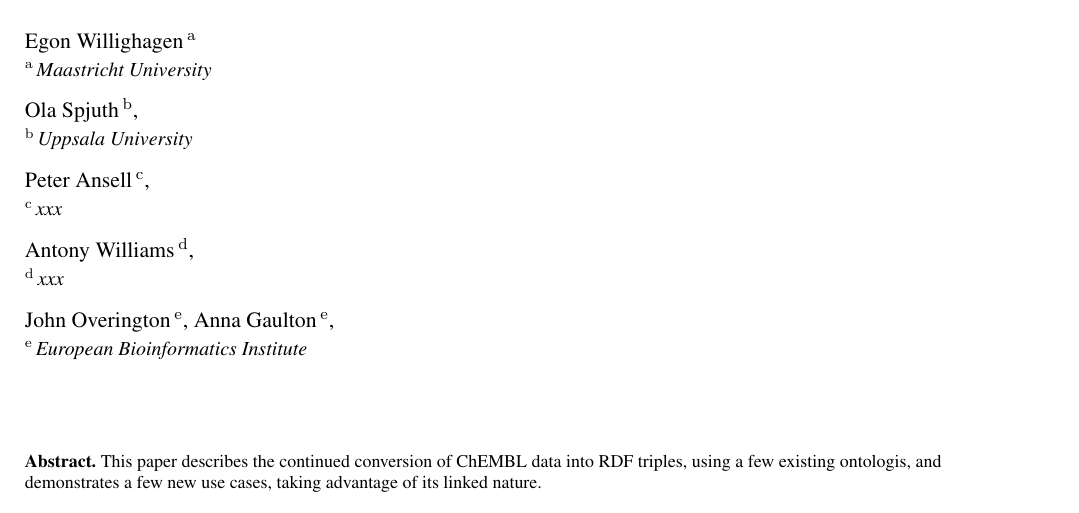
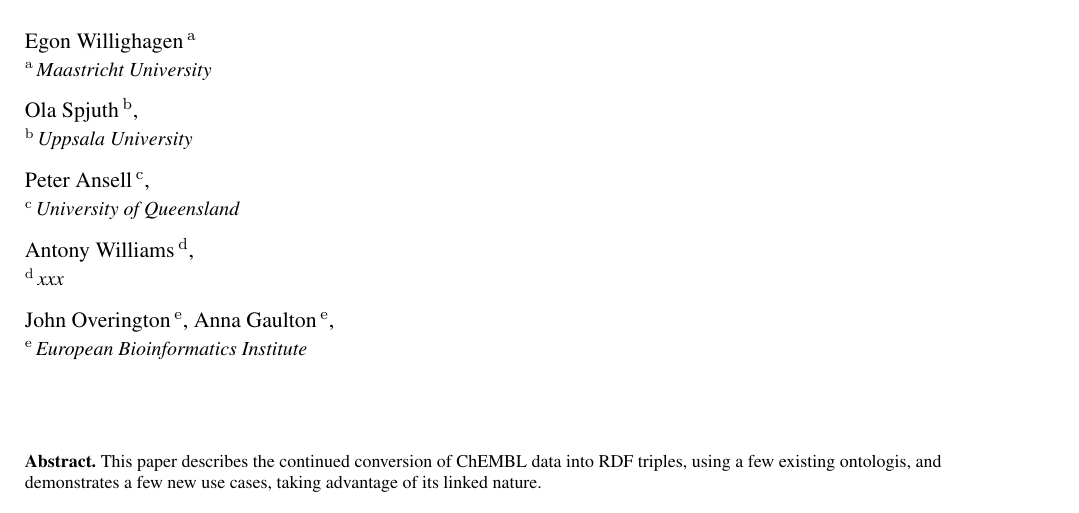
Before and after one commit to egonw/chembl-rdf-paper, a LaTeX document (article.tex): part of page 1 of 4, cut so that both start at the same text. Compiled offline with pdfLaTeX.

Commit message:
add my institution

```diff
--- a/article.tex
+++ b/article.tex
@@ -58,7 +58,7 @@
 \address[B]{Uppsala University}
 
 \author[C]{\fnms{Peter} \snm{Ansell}},
-\address[C]{xxx}
+\address[C]{University of Queensland}
 
 \author[D]{\fnms{Antony} \snm{Williams}},
 \address[D]{xxx}
```
